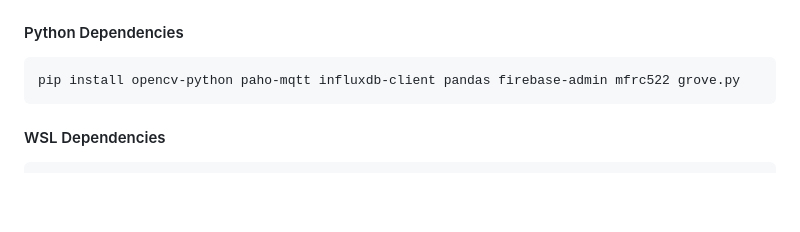
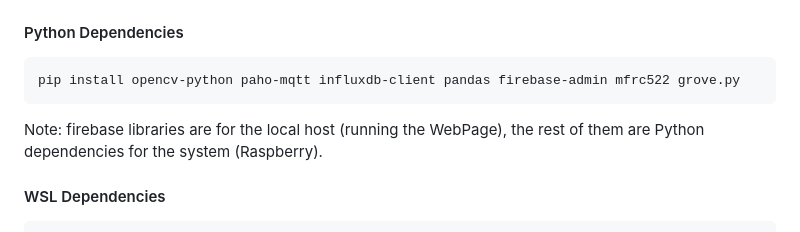
Before and after one commit to aratzBergado/IoTProject-Group-8-, a Markdown page: README.md, the part around the change. Rendered like a GitHub page; blank space fills up the shorter version.

````diff
--- a/README.md
+++ b/README.md
@@ -80,6 +80,7 @@ sudo apt install -y python3-pip python3-opencv python3-rpi.gpio
 ```bash
 pip install opencv-python paho-mqtt influxdb-client pandas firebase-admin mfrc522 grove.py
 ```
+Note: firebase libraries are for the local host (running the WebPage), the rest of them are Python dependencies for the system (Raspberry).
 
 #### WSL Dependencies
 ```bash
````
